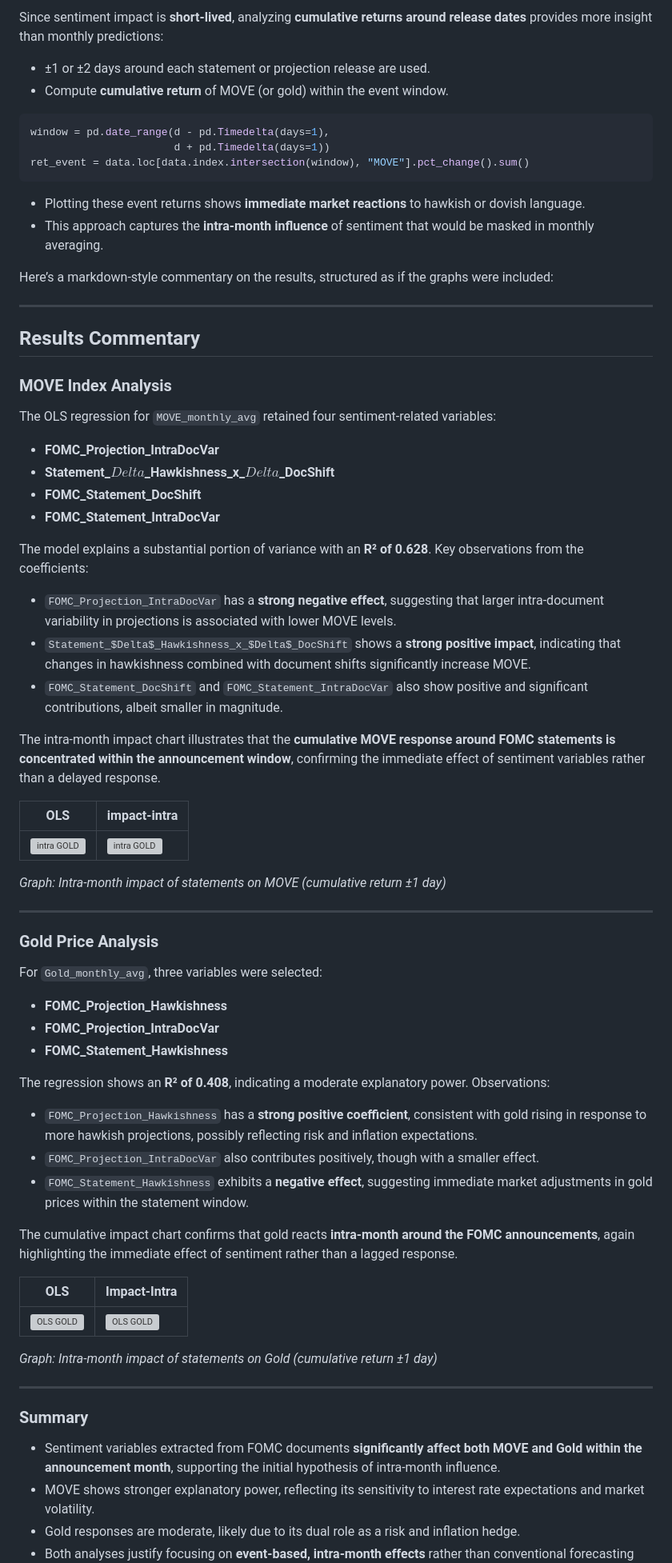
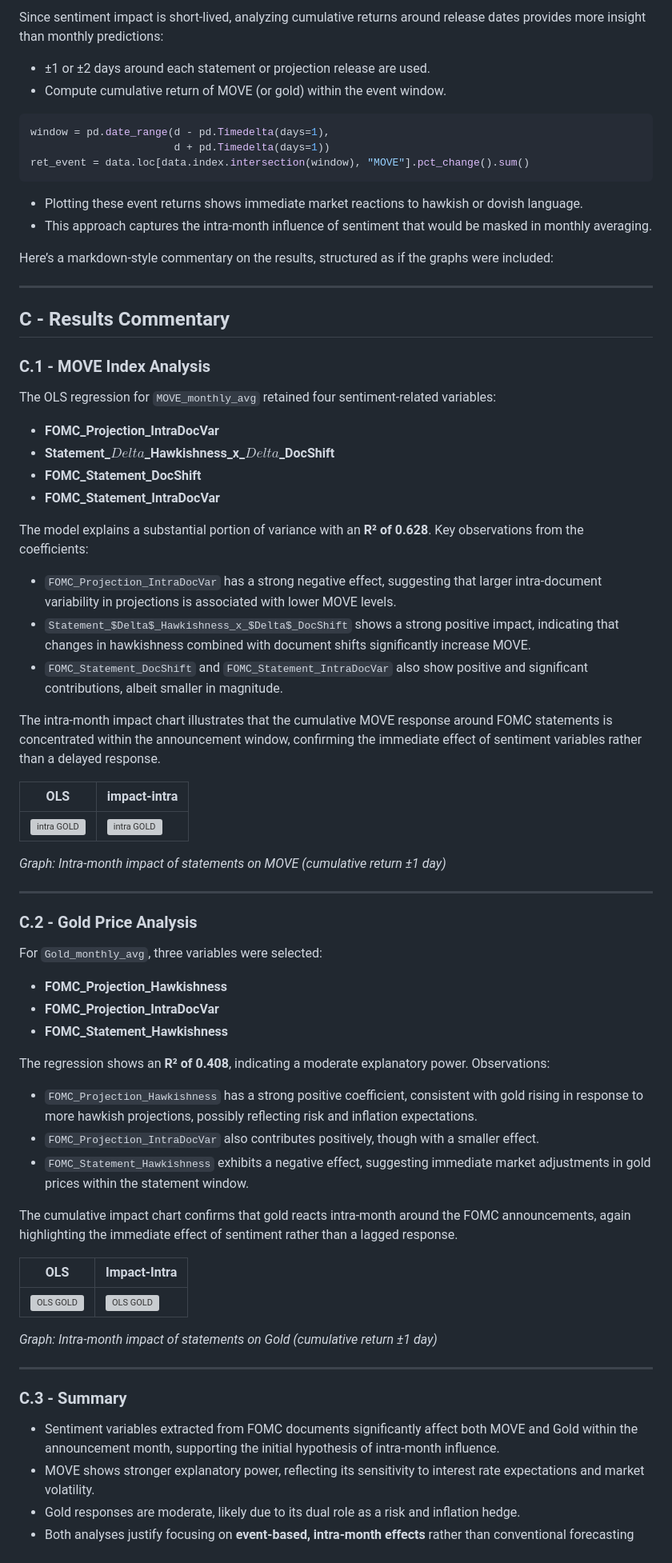
Before and after one commit to MingotJuliette/Mathematical-Roadmap-to-Deep-Learning-with-Practical-Financial-Applications, a Markdown page: experimentation_result/sentiment_analysis.md, the part around one of its changes. Shown at 80% size. Rendered like a GitHub page; grey boxes are pictures that could not be loaded.

````diff
--- a/experimentation_result/sentiment_analysis.md
+++ b/experimentation_result/sentiment_analysis.md
@@ -192,8 +204,8 @@ This allows identifying which sentiment variables **currently correlate** with m
 
-Since sentiment impact is **short-lived**, analyzing **cumulative returns around release dates** provides more insight than monthly predictions:
+Since sentiment impact is short-lived, analyzing cumulative returns around release dates provides more insight than monthly predictions:
 
 * ±1 or ±2 days around each statement or projection release are used.
-* Compute **cumulative return** of MOVE (or gold) within the event window.
+* Compute cumulative return of MOVE (or gold) within the event window.
 
 ```python
 window = pd.date_range(d - pd.Timedelta(days=1),
@@ -201,16 +213,16 @@ window = pd.date_range(d - pd.Timedelta(days=1),
 ret_event = data.loc[data.index.intersection(window), "MOVE"].pct_change().sum()
 ```
 
-* Plotting these event returns shows **immediate market reactions** to hawkish or dovish language.
-* This approach captures the **intra-month influence** of sentiment that would be masked in monthly averaging.
+* Plotting these event returns shows immediate market reactions to hawkish or dovish language.
+* This approach captures the intra-month influence of sentiment that would be masked in monthly averaging.
 
 Here’s a markdown-style commentary on the results, structured as if the graphs were included:
 
 ---
 
-## Results Commentary
+## C - Results Commentary
 
-### MOVE Index Analysis
+### C.1 - MOVE Index Analysis
 
 The OLS regression for `MOVE_monthly_avg` retained four sentiment-related variables:
 
@@ -221,11 +233,11 @@ The OLS regression for `MOVE_monthly_avg` retained four sentiment-related variab
 
 The model explains a substantial portion of variance with an **R² of 0.628**. Key observations from the coefficients:
 
-* `FOMC_Projection_IntraDocVar` has a **strong negative effect**, suggesting that larger intra-document variability in projections is associated with lower MOVE levels.
-* `Statement_$Delta$_Hawkishness_x_$Delta$_DocShift` shows a **strong positive impact**, indicating that changes in hawkishness combined with document shifts significantly increase MOVE.
+* `FOMC_Projection_IntraDocVar` has a strong negative effect, suggesting that larger intra-document variability in projections is associated with lower MOVE levels.
+* `Statement_$Delta$_Hawkishness_x_$Delta$_DocShift` shows a strong positive impact, indicating that changes in hawkishness combined with document shifts significantly increase MOVE.
 * `FOMC_Statement_DocShift` and `FOMC_Statement_IntraDocVar` also show positive and significant contributions, albeit smaller in magnitude.
 
-The intra-month impact chart illustrates that the **cumulative MOVE response around FOMC statements is concentrated within the announcement window**, confirming the immediate effect of sentiment variables rather than a delayed response.
+The intra-month impact chart illustrates that the cumulative MOVE response around FOMC statements is concentrated within the announcement window, confirming the immediate effect of sentiment variables rather than a delayed response.
 
 | OLS | impact-intra |
 |---------|------|
@@ -235,7 +247,7 @@ The intra-month impact chart illustrates that the **cumulative MOVE response aro
 
 ---
 
-### Gold Price Analysis
+### C.2 - Gold Price Analysis
 
 For `Gold_monthly_avg`, three variables were selected:
 
@@ -245,11 +257,11 @@ For `Gold_monthly_avg`, three variables were selected:
 
 The regression shows an **R² of 0.408**, indicating a moderate explanatory power. Observations:
 
-* `FOMC_Projection_Hawkishness` has a **strong positive coefficient**, consistent with gold rising in response to more hawkish projections, possibly reflecting risk and inflation expectations.
+* `FOMC_Projection_Hawkishness` has a strong positive coefficient, consistent with gold rising in response to more hawkish projections, possibly reflecting risk and inflation expectations.
 * `FOMC_Projection_IntraDocVar` also contributes positively, though with a smaller effect.
-* `FOMC_Statement_Hawkishness` exhibits a **negative effect**, suggesting immediate market adjustments in gold prices within the statement window.
+* `FOMC_Statement_Hawkishness` exhibits a negative effect, suggesting immediate market adjustments in gold prices within the statement window.
 
-The cumulative impact chart confirms that gold reacts **intra-month around the FOMC announcements**, again highlighting the immediate effect of sentiment rather than a lagged response.
+The cumulative impact chart confirms that gold reacts intra-month around the FOMC announcements, again highlighting the immediate effect of sentiment rather than a lagged response.
 
 | OLS | Impact-Intra |
 |---------|------|
@@ -259,9 +271,9 @@ The cumulative impact chart confirms that gold reacts **intra-month around the F
 
 ---
 
-### Summary
+### C.3 - Summary
 
-* Sentiment variables extracted from FOMC documents **significantly affect both MOVE and Gold within the announcement month**, supporting the initial hypothesis of intra-month influence.
+* Sentiment variables extracted from FOMC documents significantly affect both MOVE and Gold within the announcement month, supporting the initial hypothesis of intra-month influence.
 * MOVE shows stronger explanatory power, reflecting its sensitivity to interest rate expectations and market volatility.
 * Gold responses are moderate, likely due to its dual role as a risk and inflation hedge.
 * Both analyses justify focusing on **event-based, intra-month effects** rather than conventional forecasting models.
````
Also changed, not shown: other parts of experimentation_result/sentiment_analysis.md (+74 -62 lines).
